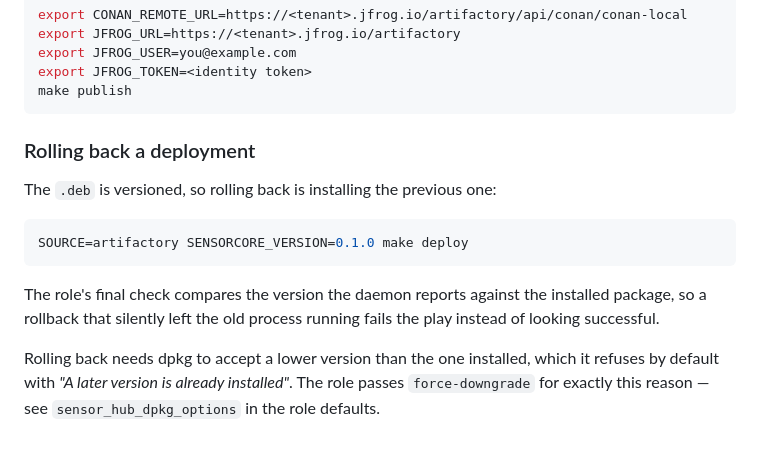
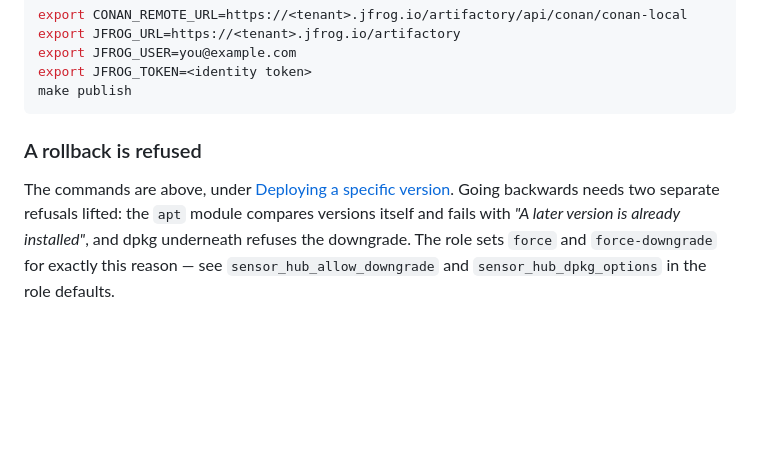
Before and after one commit to bulbashenko/pet-devops, a Markdown page: docs/runbook.md, the part around one of its changes. GitHub-like rendering; blank space fills up the shorter version.

````diff
--- a/docs/runbook.md
+++ b/docs/runbook.md
@@ -141,19 +217,12 @@ export JFROG_TOKEN=<identity token>
 make publish
 ```
 
-### Rolling back a deployment
+### A rollback is refused
 
-The `.deb` is versioned, so rolling back is installing the previous one:
-
-```bash
-SOURCE=artifactory SENSORCORE_VERSION=0.1.0 make deploy
-```
-
-The role's final check compares the version the daemon reports against the
-installed package, so a rollback that silently left the old process running
-fails the play instead of looking successful.
-
-Rolling back needs dpkg to accept a lower version than the one installed, which
-it refuses by default with *"A later version is already installed"*. The role
-passes `force-downgrade` for exactly this reason — see
+The commands are above, under
+[Deploying a specific version](#deploying-a-specific-version-in-either-direction).
+Going backwards needs two separate refusals lifted: the `apt` module compares
+versions itself and fails with *"A later version is already installed"*, and
+dpkg underneath refuses the downgrade. The role sets `force` and
+`force-downgrade` for exactly this reason — see `sensor_hub_allow_downgrade` and
 `sensor_hub_dpkg_options` in the role defaults.
````
Also changed, not shown: other parts of docs/runbook.md (+76 -0 lines).
